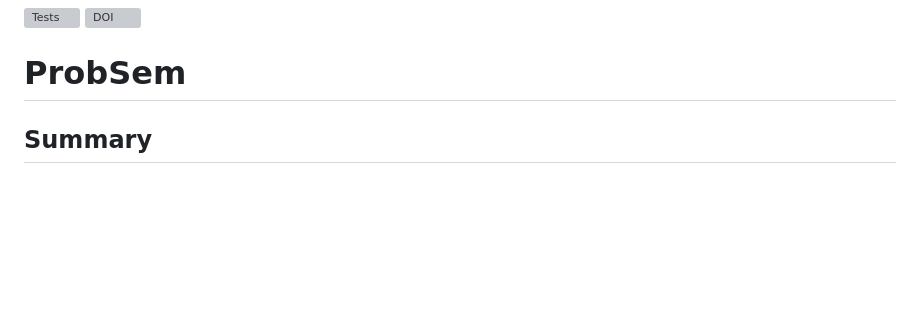
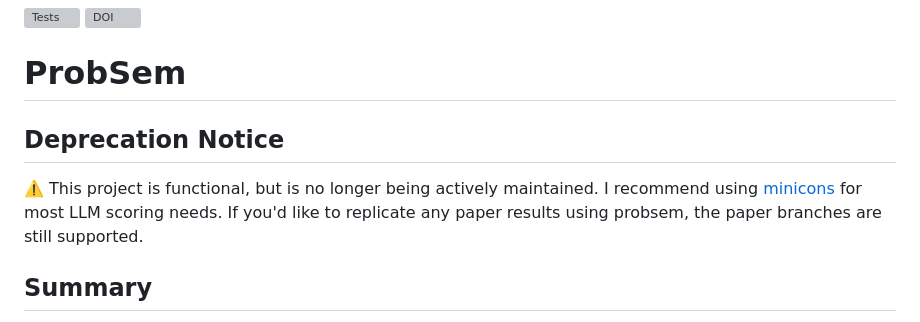
Before and after one commit to benlipkin/probsem, a Markdown page: README.md, the part around the change. Drawn GitHub-style; blank space fills up the shorter version; grey boxes are pictures that could not be loaded.

```diff
--- a/README.md
+++ b/README.md
@@ -1,6 +1,10 @@
 [![Tests](https://github.com/benlipkin/probsem/actions/workflows/testing.yml/badge.svg)](https://github.com/benlipkin/probsem/actions/workflows/testing.yml) [![DOI](https://zenodo.org/badge/558137294.svg)](https://zenodo.org/badge/latestdoi/558137294)
 
 # ProbSem
+
+## Deprecation Notice
+
+⚠️ This project is functional, but is no longer being actively maintained. I recommend using [minicons](https://github.com/kanishkamisra/minicons) for most LLM scoring needs. If you'd like to replicate any paper results using probsem, the paper branches are still supported.
 
 ## Summary
 
```
